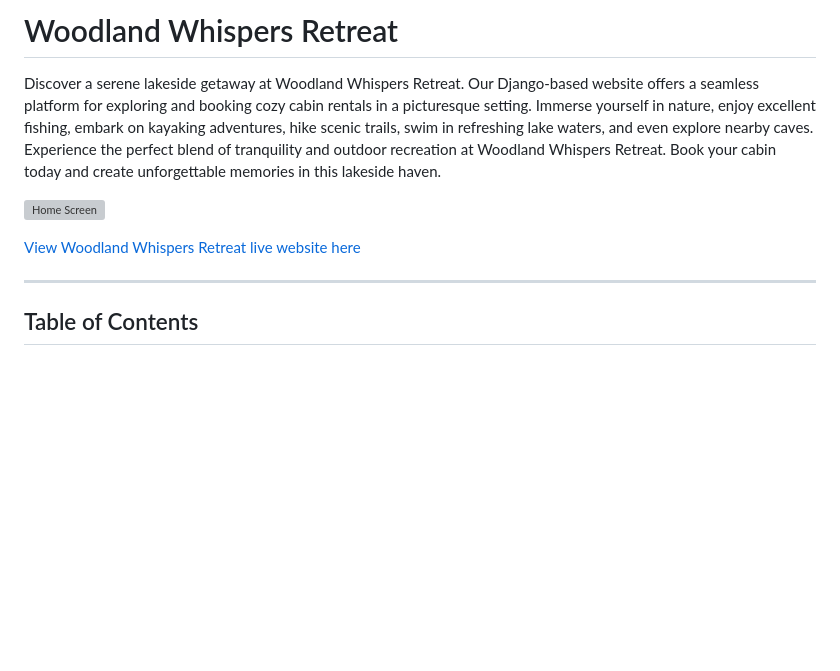
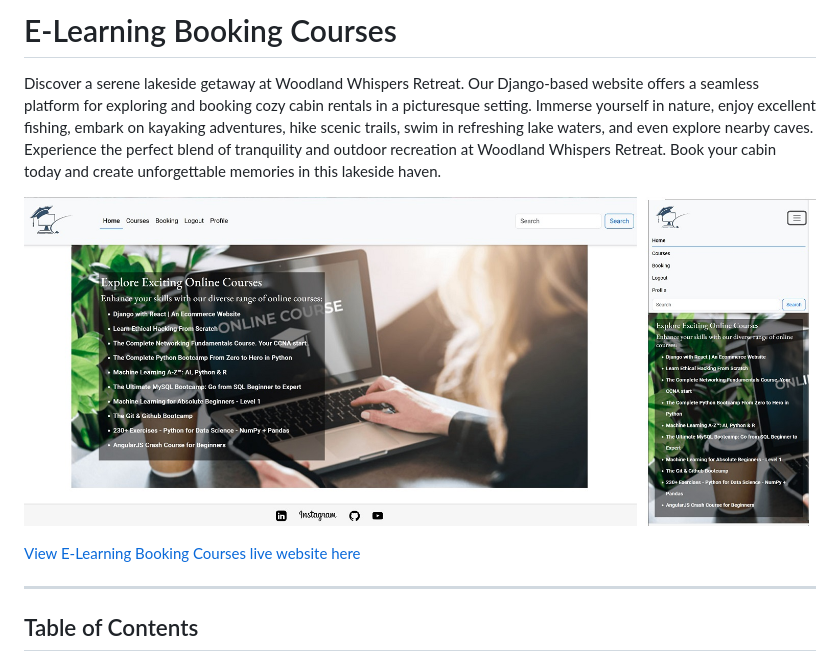
Before and after one commit to teman67/E-Learning-Booking-Courses-Project, a Markdown page: README.md, the part around the change. Drawn GitHub-style; blank space fills up the shorter version; grey boxes are pictures that could not be loaded.

```diff
--- a/README.md
+++ b/README.md
@@ -1,10 +1,10 @@
-# Woodland Whispers Retreat
+# E-Learning Booking Courses
 
 Discover a serene lakeside getaway at Woodland Whispers Retreat. Our Django-based website offers a seamless platform for exploring and booking cozy cabin rentals in a picturesque setting. Immerse yourself in nature, enjoy excellent fishing, embark on kayaking adventures, hike scenic trails, swim in refreshing lake waters, and even explore nearby caves. Experience the perfect blend of tranquility and outdoor recreation at Woodland Whispers Retreat. Book your cabin today and create unforgettable memories in this lakeside haven.
 
-![Home Screen](/documentation/readme_images/am-i-responsive.PNG)
+![Home Screen](/readme/home.jpg)
 
-[View Woodland Whispers Retreat live website here](https://woodland-whispers-retreat.herokuapp.com/)
+[View E-Learning Booking Courses live website here](https://book-courses-cbaeecdf3d3f.herokuapp.com/)
 - - -
 
 ## Table of Contents
```
